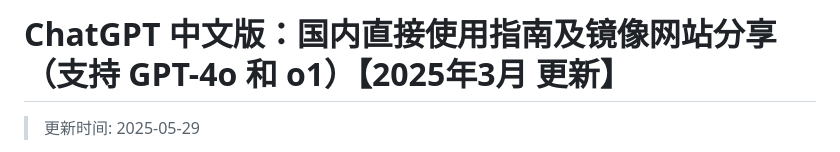
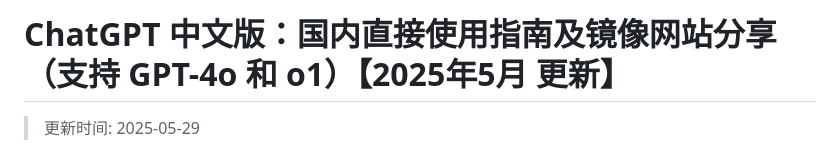
Before and after one commit to chatgpt-chinese-site/chatgpt-chinese, a Markdown page: README.md, the part around the change. Drawn GitHub-style.

```diff
--- a/README.md
+++ b/README.md
@@ -1,4 +1,4 @@
-# ChatGPT 中文版：国内直接使用指南及镜像网站分享（支持 GPT-4o 和 o1）【2025年3月 更新】
+# ChatGPT 中文版：国内直接使用指南及镜像网站分享（支持 GPT-4o 和 o1）【2025年5月 更新】
 
 >更新时间: 2025-05-29
 
```
